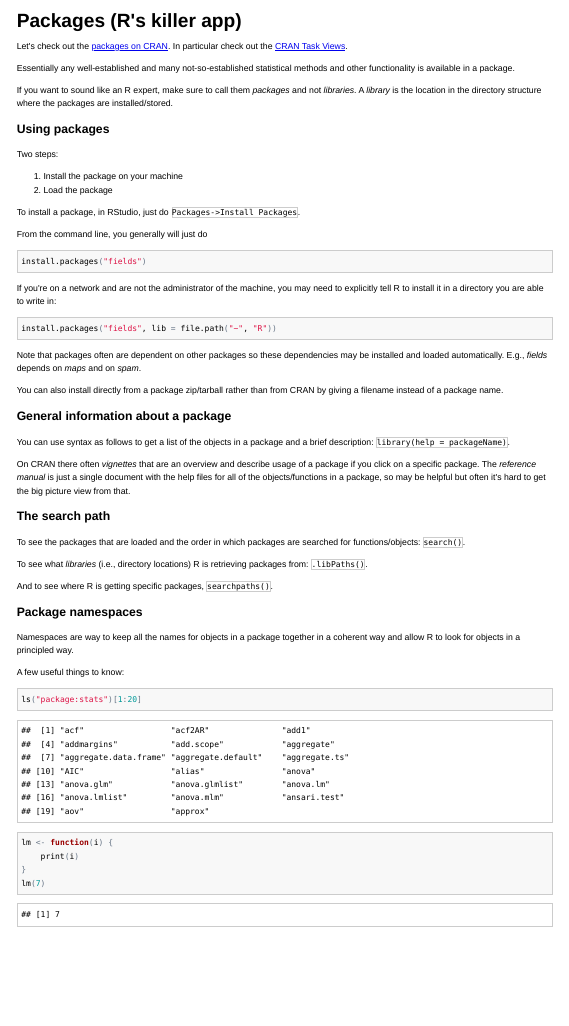
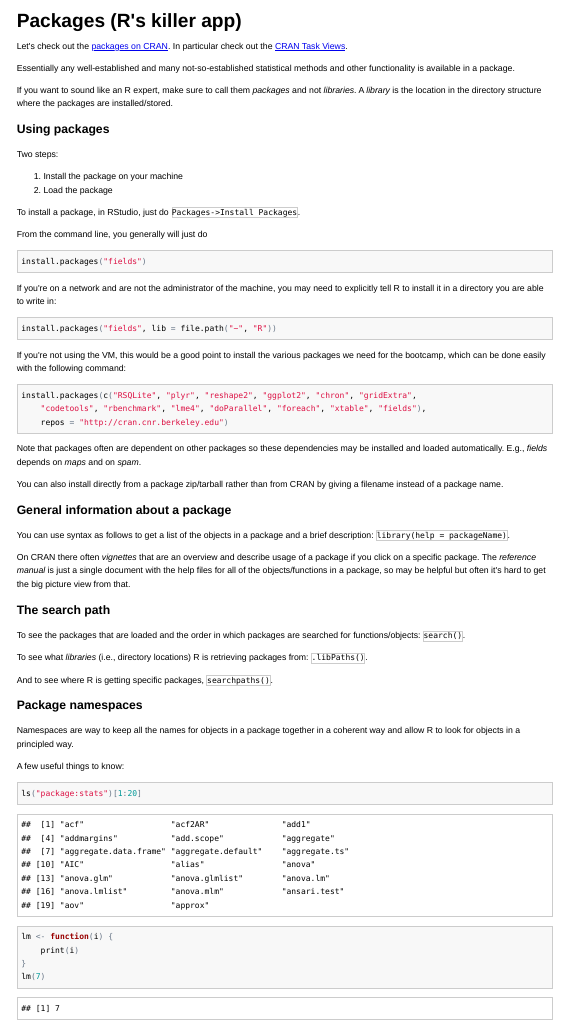
Before and after one commit to berkeley-scf/r-bootcamp-2014, an R Markdown document (modules/module2_managingR.Rmd): the page in a window 1100 px wide, from 860 px down. The pictures show the output file modules/module2_managingR.html that the author committed with the source, opened offline.

Commit message:
updated mod2 to say to install pkgs needed

````diff
--- a/modules/module2_managingR.Rmd
+++ b/modules/module2_managingR.Rmd
@@ -58,6 +58,15 @@ install.packages('fields')
 If you're on a network and are not the administrator of the machine, you may need to explicitly tell R to install it in a directory you are able to write in:
 ```{r eval = FALSE}
 install.packages('fields', lib = file.path('~', 'R'))
+```
+
+If you're not using the VM, now (or at the break) would be a good point to install the various packages we need for the bootcamp, which can be done easily with the following command:
+
+```{r eval=FALSE}
+install.packages(c('RSQLite', 'plyr', 'reshape2', 'ggplot2', 'chron',
+                              'gridExtra', 'codetools', 'rbenchmark',
+                              'lme4', 'doParallel', 'foreach', 'xtable',
+                              'fields'),  repos = "http://cran.cnr.berkeley.edu")
 ```
 
 Note that packages often are dependent on other packages so these dependencies may be installed and loaded automatically. E.g., *fields* depends on *maps* and on *spam*.
````
Also changed, not shown: modules/module2_managingR.html, modules/module2_managingR_slides.html, modules/module2_managingR.Rmd (2 more changed lines).
